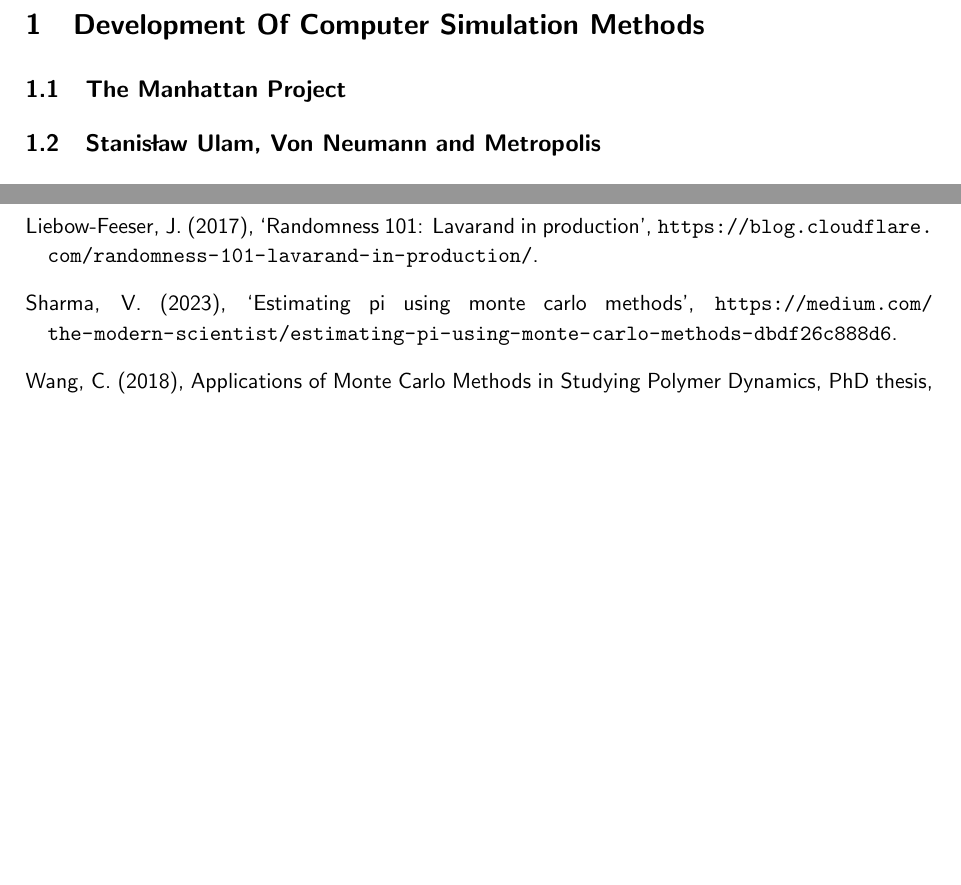
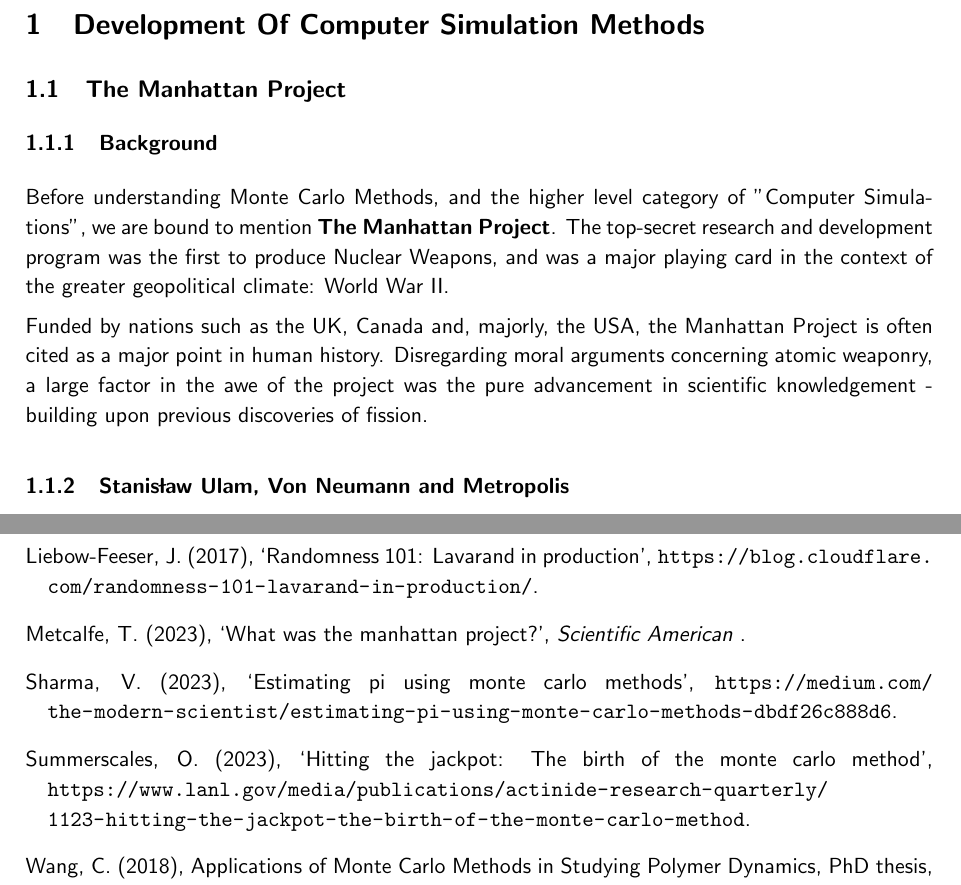
Before and after one commit to RajAmin99/Numerical-simulation-methods-and-their-applications, a LaTeX paper (MA3PPR_Report_32005096.tex): two parts of pages 5 and 10 of 10, joined at a grey line, cut so that both start at the same text, the shorter picture padded with empty space. Compiled offline with pdfLaTeX.

Commit message:
Added References, Section1 Structure

```diff
--- a/MA3PPR_Report_32005096.tex
+++ b/MA3PPR_Report_32005096.tex
@@ -14,7 +14,7 @@
 %-----------------------------------------------------------------------------------USER INTRODUCED PACKAGES BEGINS
 
 \usepackage{url}
-\usepackage{ulem}
+\usepackage[normalem]{ulem}
 
 %-----------------------------------------------------------------------------------USER INTRODUCED PACKAGES ENDS
 
@@ -155,8 +155,15 @@ b. I acknowledge the use of \textcolor{red}{[]} to generate materials that were
 
 \section{Development Of Computer Simulation Methods}
 \subsection{The Manhattan Project}
-\subsection{Stanisław Ulam, Von Neumann and Metropolis}
-\subsection{Subsequent Developments}
+\subsubsection{Background}
+Before understanding Monte Carlo Methods, and the higher level category of "Computer Simulations", we are bound to mention \textbf{The Manhattan Project}.
+The top-secret research and development program was the first to produce Nuclear Weapons, and was a major playing card in the context of the greater geopolitical climate: World War II.
+
+Funded by nations such as the UK, Canada and, majorly, the USA, the Manhattan Project is often cited as a major point in human history.
+Disregarding moral arguments concerning atomic weaponry, a large factor in the awe of the project was the pure advancement in scientific knowledgement -
+building upon previous discoveries of fission.
+\subsubsection{Stanisław Ulam, Von Neumann and Metropolis}
+\subsubsection{Subsequent Developments}
 
 \multicomment{
 This is my first paragraph of text that is very clear and well written.
```
Also changed, not shown: Bibliography.bib (+11 -1 lines), MA3PPR_Report_32005096.pdf.
